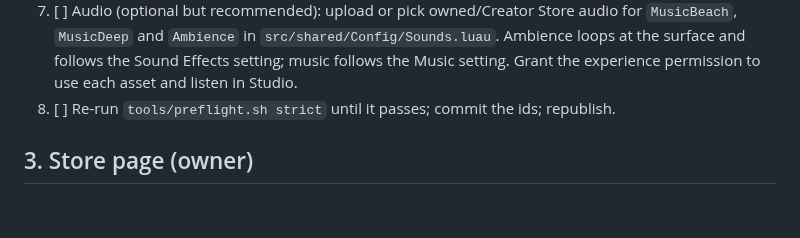
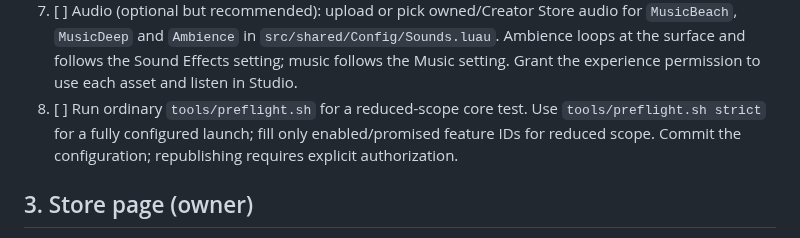
Before and after one commit to hownoms/roblox-dev, a Markdown page: docs/LAUNCH.md, the part around the change. Drawn GitHub-style; blank space fills up the shorter version.

Commit message:
Scope strict launch preflight and record stopped Studio state

```diff
--- a/docs/LAUNCH.md
+++ b/docs/LAUNCH.md
@@ -60,7 +60,7 @@ Follow [POLISH_ROADMAP.md](POLISH_ROADMAP.md): one issue per stage, ordinary inp
        `MusicBeach`, `MusicDeep` and `Ambience` in `src/shared/Config/Sounds.luau`. Ambience
        loops at the surface and follows the Sound Effects setting; music follows the Music
        setting. Grant the experience permission to use each asset and listen in Studio.
-8. [ ] Re-run `tools/preflight.sh strict` until it passes; commit the ids; republish.
+8. [ ] Run ordinary `tools/preflight.sh` for a reduced-scope core test. Use `tools/preflight.sh strict` for a fully configured launch; fill only enabled/promised feature IDs for reduced scope. Commit the configuration; republishing requires explicit authorization.
 
 ## 3. Store page (owner)
 
```
Also changed, not shown: docs/POLISH_HANDOFF.md (+1 -1 lines).
